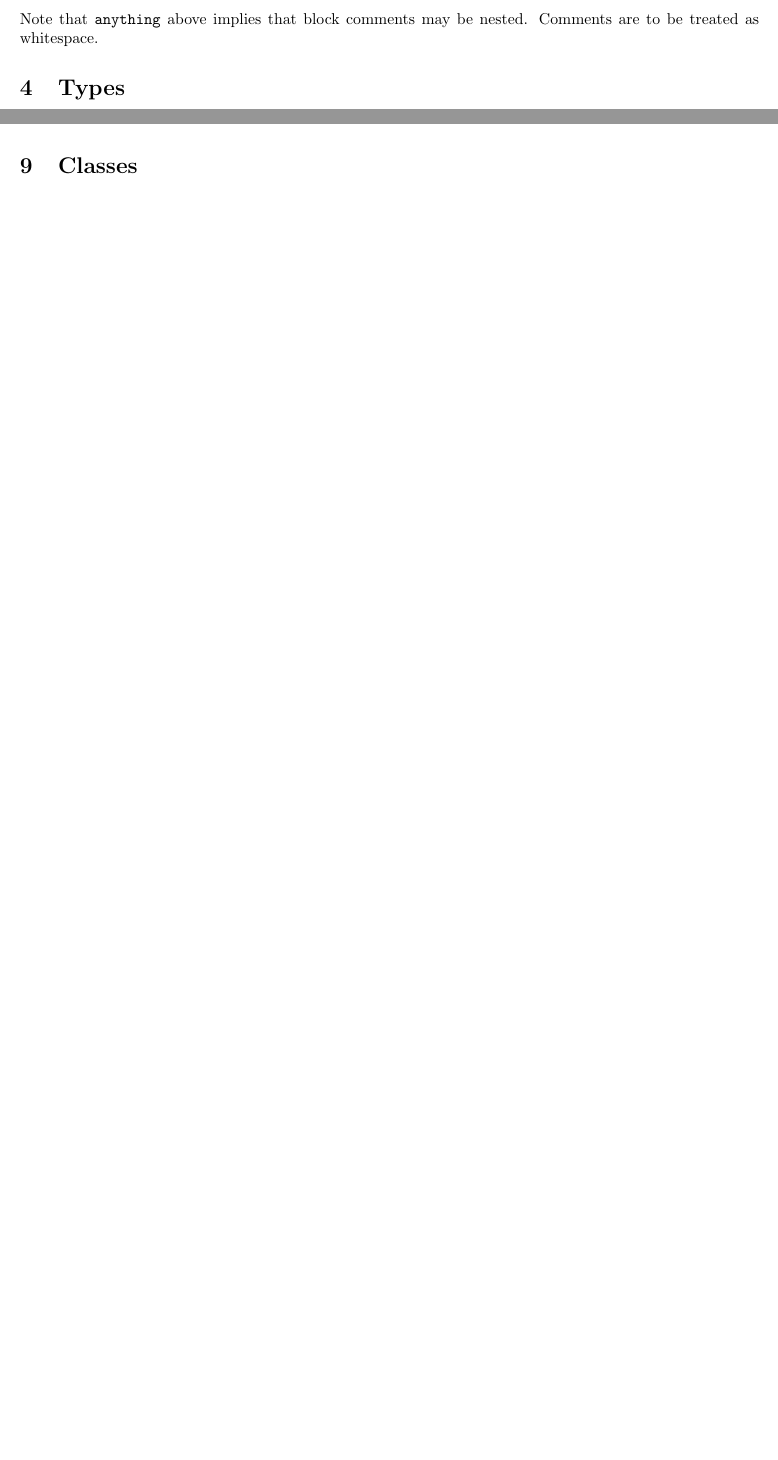
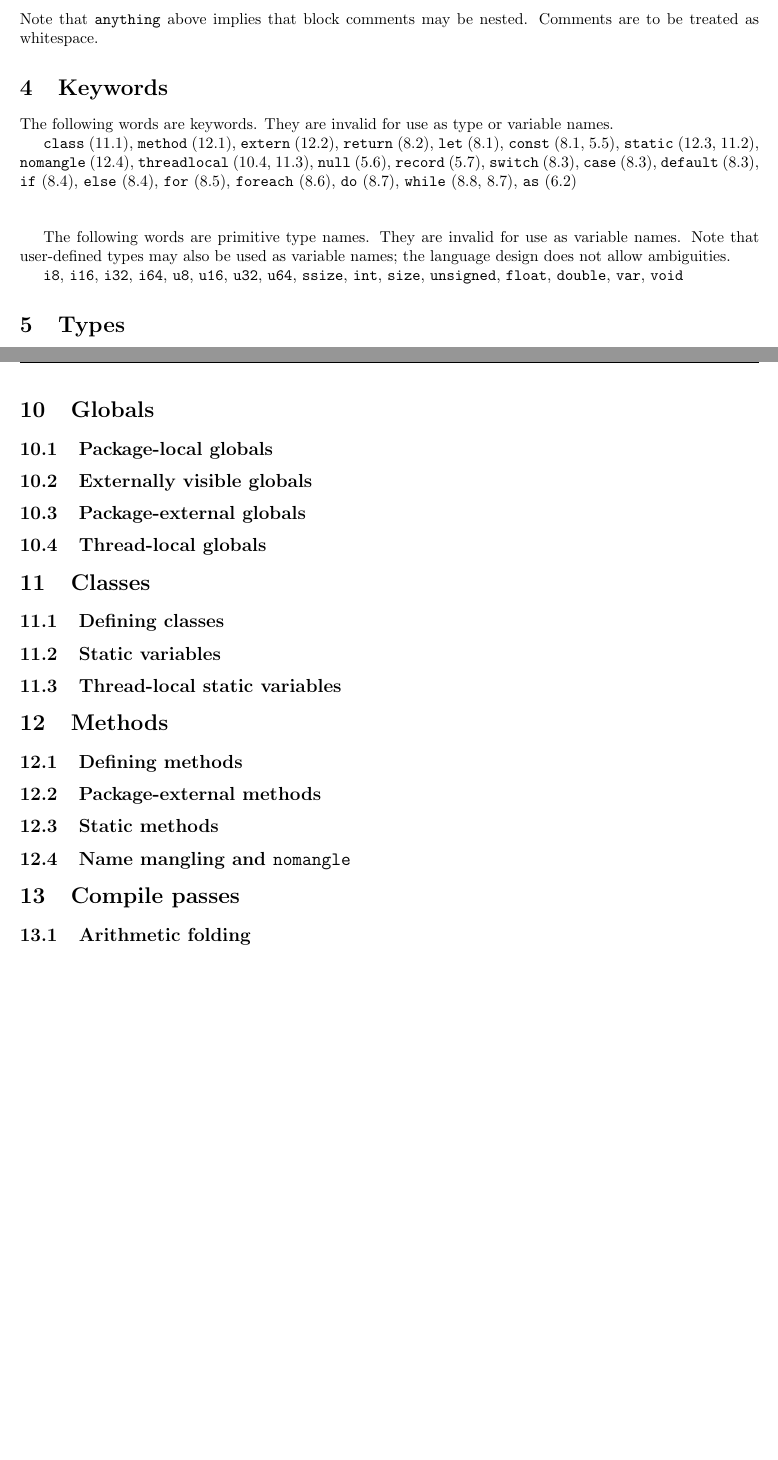
Before and after one commit to pavlina-chris/Alpha, a LaTeX document (docs/alpha.tex): two parts of pages 3 and 8 of 8 before the commit and two parts of pages 4 and 11 of 11 after it, joined at a grey line, cut so that both start at the same text, the shorter picture padded with empty space. Compiled offline with pdfLaTeX.

Commit message:
Added keywords documentation

```diff
--- a/docs/alpha.tex
+++ b/docs/alpha.tex
@@ -146,6 +146,60 @@ Comment      = linecomment | blockcomment ;
 \end{verbatim}
 Note that \texttt{anything} above implies that block comments may be nested.
 Comments are to be treated as whitespace.
+
+%%%%%%%%%%%%%%%%%%%%%%%%%%%%%%%%%%%%%%%%%%%%%%%%%%%%%%%%%%%%%%%%%%%%%%%%%%%%%%%%
+% KEYWORDS
+%%%%%%%%%%%%%%%%%%%%%%%%%%%%%%%%%%%%%%%%%%%%%%%%%%%%%%%%%%%%%%%%%%%%%%%%%%%%%%%%
+\section{Keywords}
+\label{sec:keywords}
+The following words are keywords. They are invalid for use as type or variable
+names.
+
+\texttt{class} (\ref{sub:classes:definition}),
+\texttt{method} (\ref{sub:methods:definition}),
+\texttt{extern} (\ref{sub:methods:extern}),
+\texttt{return} (\ref{sub:statements:return}),
+\texttt{let} (\ref{sub:statements:vardecl}),
+\texttt{const} (\ref{sub:statements:vardecl}, \ref{sub:types:const}),
+\texttt{static} (\ref{sub:methods:static}, \ref{sub:classes:static}),
+\texttt{nomangle} (\ref{sub:methods:mangle}),
+\texttt{threadlocal} (\ref{sub:globals:threadlocal},
+                      \ref{sub:classes:threadlocal}),
+\texttt{null} (\ref{sub:types:null}),
+\texttt{record} (\ref{sub:types:record}),
+\texttt{switch} (\ref{sub:statements:switch}),
+\texttt{case} (\ref{sub:statements:switch}),
+\texttt{default} (\ref{sub:statements:switch}),
+\texttt{if} (\ref{sub:statements:if}),
+\texttt{else} (\ref{sub:statements:if}),
+\texttt{for} (\ref{sub:statements:for}),
+\texttt{foreach} (\ref{sub:statements:foreach}),
+\texttt{do} (\ref{sub:statements:do}),
+\texttt{while} (\ref{sub:statements:while}, \ref{sub:statements:do}),
+\texttt{as} (\ref{sub:operators:cast})
+
+\ \\
+
+The following words are primitive type names. They are invalid for use as
+variable names. Note that user-defined types may also be used as variable names;
+the language design does not allow ambiguities.
+
+\texttt{i8},
+\texttt{i16},
+\texttt{i32},
+\texttt{i64},
+\texttt{u8},
+\texttt{u16},
+\texttt{u32},
+\texttt{u64},
+\texttt{ssize},
+\texttt{int},
+\texttt{size},
+\texttt{unsigned},
+\texttt{float},
+\texttt{double},
+\texttt{var},
+\texttt{void}
 
 %%%%%%%%%%%%%%%%%%%%%%%%%%%%%%%%%%%%%%%%%%%%%%%%%%%%%%%%%%%%%%%%%%%%%%%%%%%%%%%%
 % TYPES
@@ -517,9 +616,63 @@ the declaration for that scope and its children. For example:
 \end{verbatim}
 
 %%%%%%%%%%%%%%%%%%%%%%%%%%%%%%%%%%%%%%%%%%%%%%%%%%%%%%%%%%%%%%%%%%%%%%%%%%%%%%%%
+% GLOBALS
+%%%%%%%%%%%%%%%%%%%%%%%%%%%%%%%%%%%%%%%%%%%%%%%%%%%%%%%%%%%%%%%%%%%%%%%%%%%%%%%%
+\section{Globals}
+\label{sec:globals}
+
+\subsection{Package-local globals}
+\label{sub:globals:local}
+
+\subsection{Externally visible globals}
+\label{sub:globals:visible}
+
+\subsection{Package-external globals}
+\label{sub:globals:extern}
+
+\subsection{Thread-local globals}
+\label{sub:globals:threadlocal}
+
+%%%%%%%%%%%%%%%%%%%%%%%%%%%%%%%%%%%%%%%%%%%%%%%%%%%%%%%%%%%%%%%%%%%%%%%%%%%%%%%%
 % CLASSES
 %%%%%%%%%%%%%%%%%%%%%%%%%%%%%%%%%%%%%%%%%%%%%%%%%%%%%%%%%%%%%%%%%%%%%%%%%%%%%%%%
 \section{Classes}
 \label{sec:classes}
 
+\subsection{Defining classes}
+\label{sub:classes:definition}
+
+\subsection{Static variables}
+\label{sub:classes:static}
+
+\subsection{Thread-local static variables}
+\label{sub:classes:threadlocal}
+
+%%%%%%%%%%%%%%%%%%%%%%%%%%%%%%%%%%%%%%%%%%%%%%%%%%%%%%%%%%%%%%%%%%%%%%%%%%%%%%%%
+% METHODS
+%%%%%%%%%%%%%%%%%%%%%%%%%%%%%%%%%%%%%%%%%%%%%%%%%%%%%%%%%%%%%%%%%%%%%%%%%%%%%%%%
+\section{Methods}
+\label{sec:methods}
+
+\subsection{Defining methods}
+\label{sub:methods:definition}
+
+\subsection{Package-external methods}
+\label{sub:methods:extern}
+
+\subsection{Static methods}
+\label{sub:methods:static}
+
+\subsection{Name mangling and \texttt{nomangle}}
+\label{sub:methods:mangle}
+
+%%%%%%%%%%%%%%%%%%%%%%%%%%%%%%%%%%%%%%%%%%%%%%%%%%%%%%%%%%%%%%%%%%%%%%%%%%%%%%%%
+% COMPILE PASSES
+%%%%%%%%%%%%%%%%%%%%%%%%%%%%%%%%%%%%%%%%%%%%%%%%%%%%%%%%%%%%%%%%%%%%%%%%%%%%%%%%
+\section{Compile passes}
+\label{sec:passes}
+
+\subsection{Arithmetic folding}
+\label{sub:passes:arithfold}
+
 \end{document}
```
Also changed, not shown: docs/alpha.tex (45 more changed lines), 1 other file.
